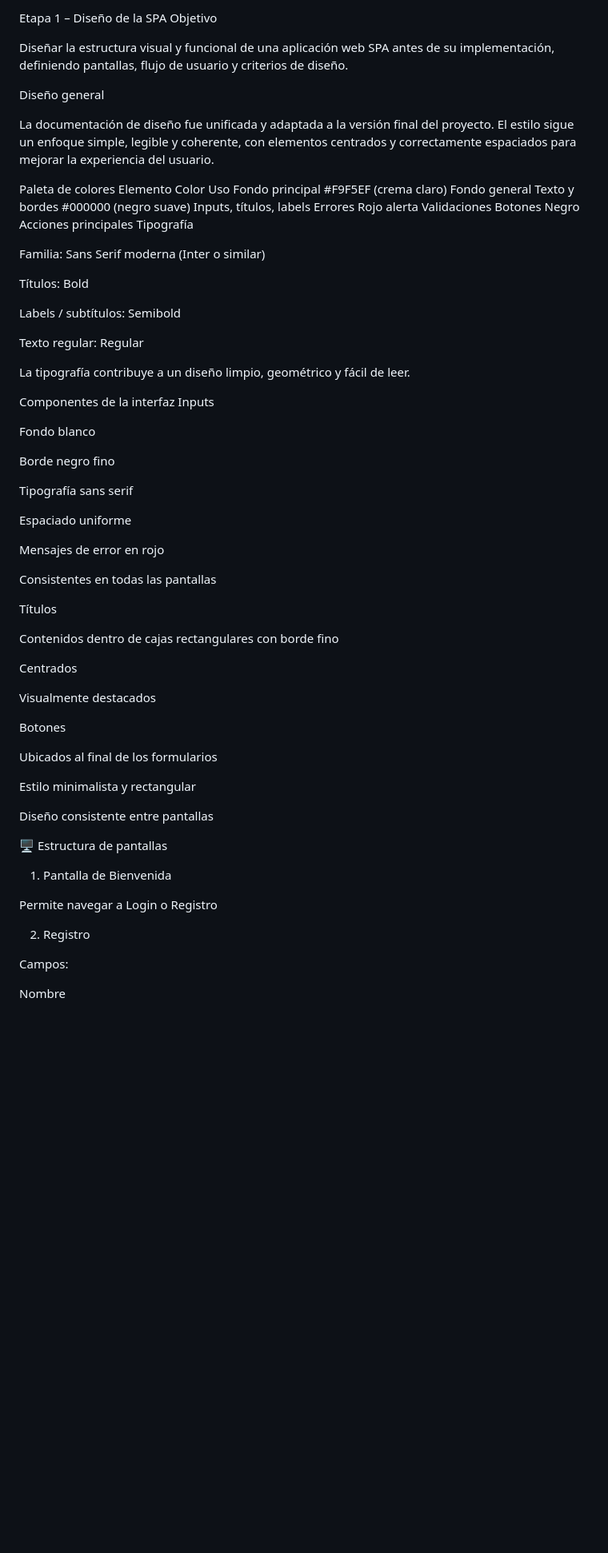
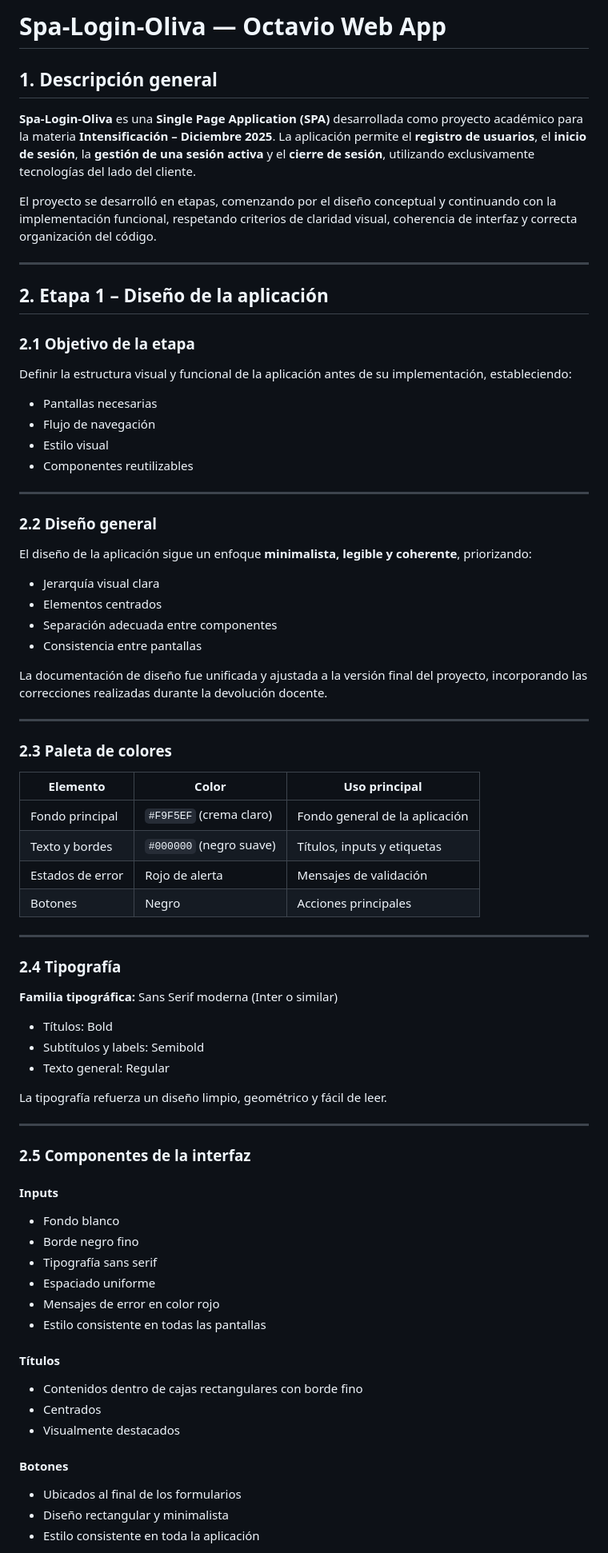
Before and after one commit to octavioliva123-lab/spa-login-octavio, a Markdown page: README.md, the part around the change printed below. Shown: that part at 80% size. Rendered like a GitHub page; blank space fills up the shorter version.

```diff
--- a/README.md
+++ b/README.md
@@ -1,70 +1,83 @@
-Etapa 1 – Diseño de la SPA
- Objetivo
+# Spa-Login-Oliva — Octavio Web App
 
-Diseñar la estructura visual y funcional de una aplicación web SPA antes de su implementación, definiendo pantallas, flujo de usuario y criterios de diseño.
+## 1. Descripción general
 
- Diseño general
+**Spa-Login-Oliva** es una **Single Page Application (SPA)** desarrollada como proyecto académico para la materia **Intensificación – Diciembre 2025**.
+La aplicación permite el **registro de usuarios**, el **inicio de sesión**, la **gestión de una sesión activa** y el **cierre de sesión**, utilizando exclusivamente tecnologías del lado del cliente.
 
-La documentación de diseño fue unificada y adaptada a la versión final del proyecto.
-El estilo sigue un enfoque simple, legible y coherente, con elementos centrados y correctamente espaciados para mejorar la experiencia del usuario.
+El proyecto se desarrolló en etapas, comenzando por el diseño conceptual y continuando con la implementación funcional, respetando criterios de claridad visual, coherencia de interfaz y correcta organización del código.
 
- Paleta de colores
-Elemento	Color	Uso
-Fondo principal	#F9F5EF (crema claro)	Fondo general
-Texto y bordes	#000000 (negro suave)	Inputs, títulos, labels
-Errores	Rojo alerta	Validaciones
-Botones	Negro	Acciones principales
- Tipografía
+---
 
-Familia: Sans Serif moderna (Inter o similar)
+## 2. Etapa 1 – Diseño de la aplicación
 
-Títulos: Bold
+### 2.1 Objetivo de la etapa
 
-Labels / subtítulos: Semibold
+Definir la estructura visual y funcional de la aplicación antes de su implementación, estableciendo:
 
-Texto regular: Regular
+* Pantallas necesarias
+* Flujo de navegación
+* Estilo visual
+* Componentes reutilizables
 
-La tipografía contribuye a un diseño limpio, geométrico y fácil de leer.
+---
 
- Componentes de la interfaz
-Inputs
+### 2.2 Diseño general
 
-Fondo blanco
+El diseño de la aplicación sigue un enfoque **minimalista, legible y coherente**, priorizando:
 
-Borde negro fino
+* Jerarquía visual clara
+* Elementos centrados
+* Separación adecuada entre componentes
+* Consistencia entre pantallas
 
-Tipografía sans serif
+La documentación de diseño fue unificada y ajustada a la versión final del proyecto, incorporando las correcciones realizadas durante la devolución docente.
 
-Espaciado uniforme
+---
 
-Mensajes de error en rojo
+### 2.3 Paleta de colores
 
-Consistentes en todas las pantallas
+| Elemento         | Color                   | Uso principal                  |
+| ---------------- | ----------------------- | ------------------------------ |
+| Fondo principal  | `#F9F5EF` (crema claro) | Fondo general de la aplicación |
+| Texto y bordes   | `#000000` (negro suave) | Títulos, inputs y etiquetas    |
+| Estados de error | Rojo de alerta          | Mensajes de validación         |
+| Botones          | Negro                   | Acciones principales           |
 
-Títulos
+---
 
-Contenidos dentro de cajas rectangulares con borde fino
+### 2.4 Tipografía
 
-Centrados
+**Familia tipográfica:** Sans Serif moderna (Inter o similar)
 
-Visualmente destacados
+* Títulos: Bold
+* Subtítulos y labels: Semibold
+* Texto general: Regular
 
-Botones
+La tipografía refuerza un diseño limpio, geométrico y fácil de leer.
 
-Ubicados al final de los formularios
+---
 
-Estilo minimalista y rectangular
+### 2.5 Componentes de la interfaz
 
-Diseño consistente entre pantallas
+#### Inputs
 
-🖥️ Estructura de pantallas
-1. Pantalla de Bienvenida
+* Fondo blanco
+* Borde negro fino
+* Tipografía sans serif
+* Espaciado uniforme
+* Mensajes de error en color rojo
+* Estilo consistente en todas las pantallas
 
-Permite navegar a Login o Registro
+#### Títulos
 
-2. Registro
+* Contenidos dentro de cajas rectangulares con borde fino
+* Centrados
+* Visualmente destacados
 
-Campos:
+#### Botones
 
-Nombre
+* Ubicados al final de los formularios
+* Diseño rectangular y minimalista
+* Estilo consistente en toda la aplicación
 
```
Also changed, not shown: other parts of README.md (+100 -100 lines).
